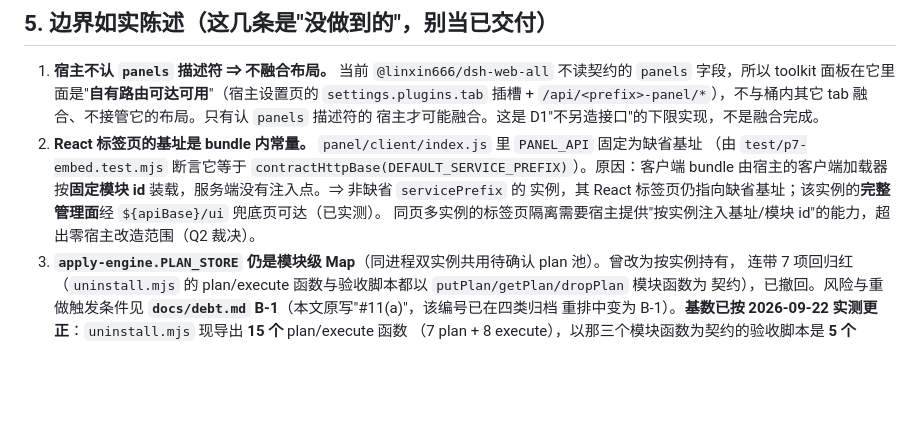
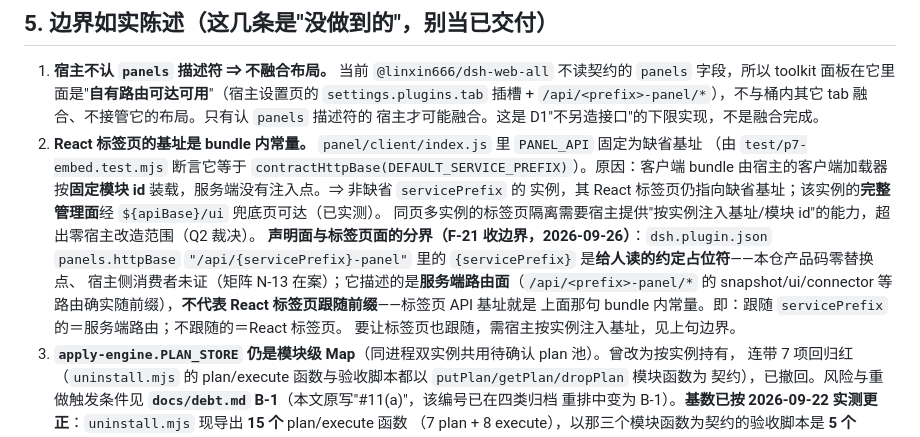
Before and after one commit to zhujianshi3124/xiaobai-agent, a Markdown page: docs/embed-toolkit.md, the part around the change. Drawn GitHub-style; blank space fills up the shorter version.

Commit message:
docs(embed): W2 余件 · F-21 按批复授权走"文档如实收边界"路径——embed-toolkit §5.2 增"声明面与标签页面分界"：httpBase 的 {servicePrefix} 为给人读的约定占位符（矩阵 N-13 在案：产品码零替换点、宿主消费者未证），描述的服务端路由面（/api/<prefix>-panel/*）确实随前缀、React 标签页 API 基址（bundle 内常量）不随——"什么跟随、什么不跟随"一次写死；代码路径需宿主按实例注入基址＝Q2 裁决零宿主改造边界之外，宿主能力出现时再议。清单 :100 翻正注（纯追加）。纯文档笔无钉；三道锁＝门禁 6/6（54.0s，真实仓 dry-run 0/0/0）＋doctor 四套件 21/8/7/26＋stage3 a–g 四轮 PASS＋~/.dsh hash 前后 c585738c…0bd9/5 files 逐字节相同；node --test 446/0；p1-smoke 314/0；p22-cards-ui 153/153。纯 toolkit 仓；cordis.patch.yml 基准 e8051fe9 未动

```diff
--- a/docs/embed-toolkit.md
+++ b/docs/embed-toolkit.md
@@ -105,6 +105,12 @@ ctx 上，`toolkit/*` 与 `tk2/*` 两组服务名各自可查、互不撞名（c
    bundle 由宿主的客户端加载器按**固定模块 id** 装载，服务端没有注入点。⇒ 非缺省 `servicePrefix` 的
    实例，其 React 标签页仍指向缺省基址；该实例的**完整管理面**经 `${apiBase}/ui` 兜底页可达（已实测）。
    同页多实例的标签页隔离需要宿主提供"按实例注入基址/模块 id"的能力，超出零宿主改造范围（Q2 裁决）。
+   **声明面与标签页面的分界（F-21 收边界，2026-09-26）**：`dsh.plugin.json` `panels.httpBase`
+   `"/api/{servicePrefix}-panel"` 里的 `{servicePrefix}` 是**给人读的约定占位符**——本仓产品码零替换点、
+   宿主侧消费者未证（矩阵 N-13 在案）；它描述的是**服务端路由面**（`/api/<prefix>-panel/*` 的
+   snapshot/ui/connector 等路由确实随前缀），**不代表 React 标签页跟随前缀**——标签页 API 基址就是
+   上面那句 bundle 内常量。即：跟随 `servicePrefix` 的＝服务端路由；不跟随的＝React 标签页。
+   要让标签页也跟随，需宿主按实例注入基址，见上句边界。
 3. **`apply-engine.PLAN_STORE` 仍是模块级 Map**（同进程双实例共用待确认 plan 池）。曾改为按实例持有，
    连带 7 项回归红（`uninstall.mjs` 的 plan/execute 函数与验收脚本都以 `putPlan/getPlan/dropPlan` 模块函数为
    契约），已撤回。风险与重做触发条件见 **`docs/debt.md` B-1**（本文原写"#11(a)"，该编号已在四类归档
```
Also changed, not shown: docs/feature-inventory-20260923.md (+1 -0 lines).
